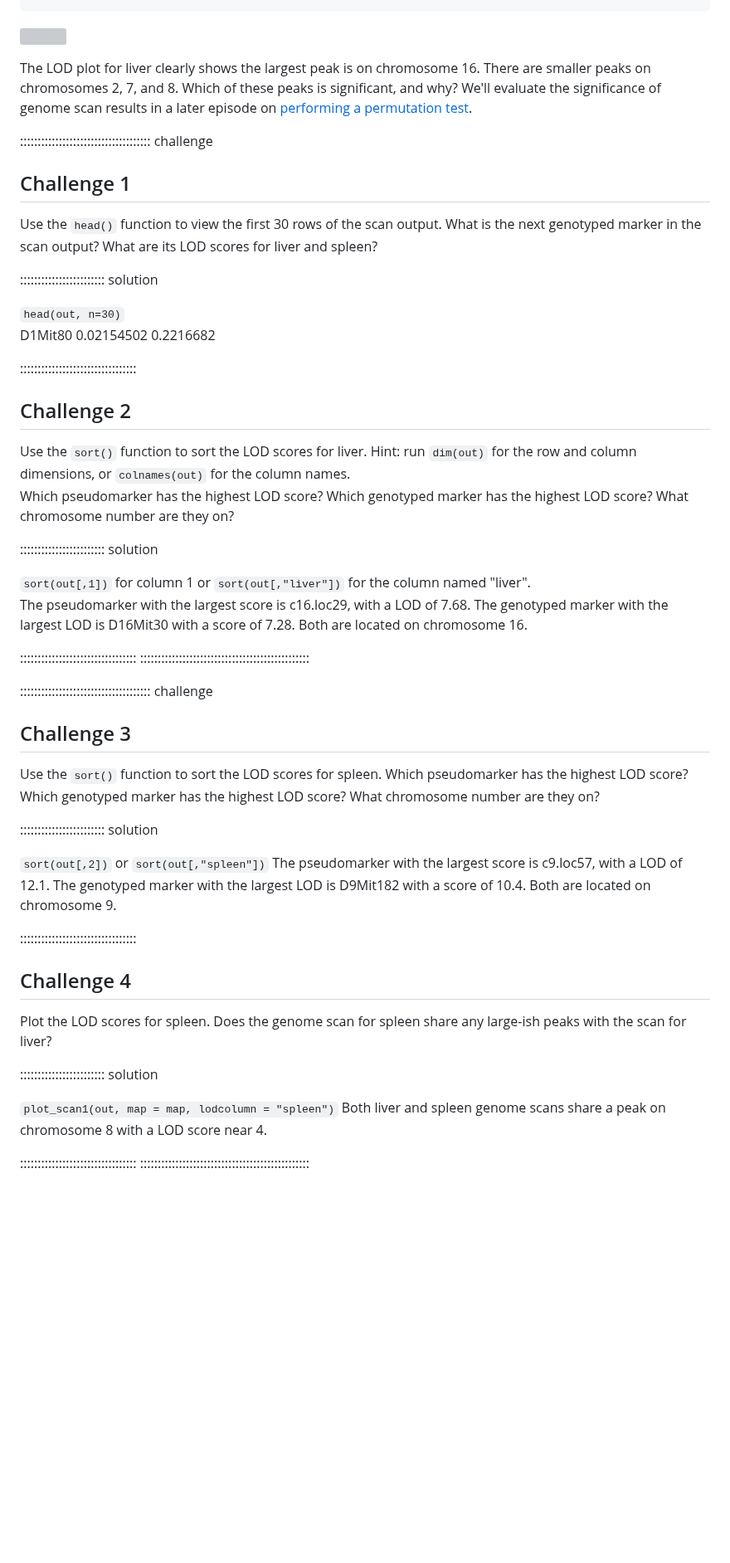
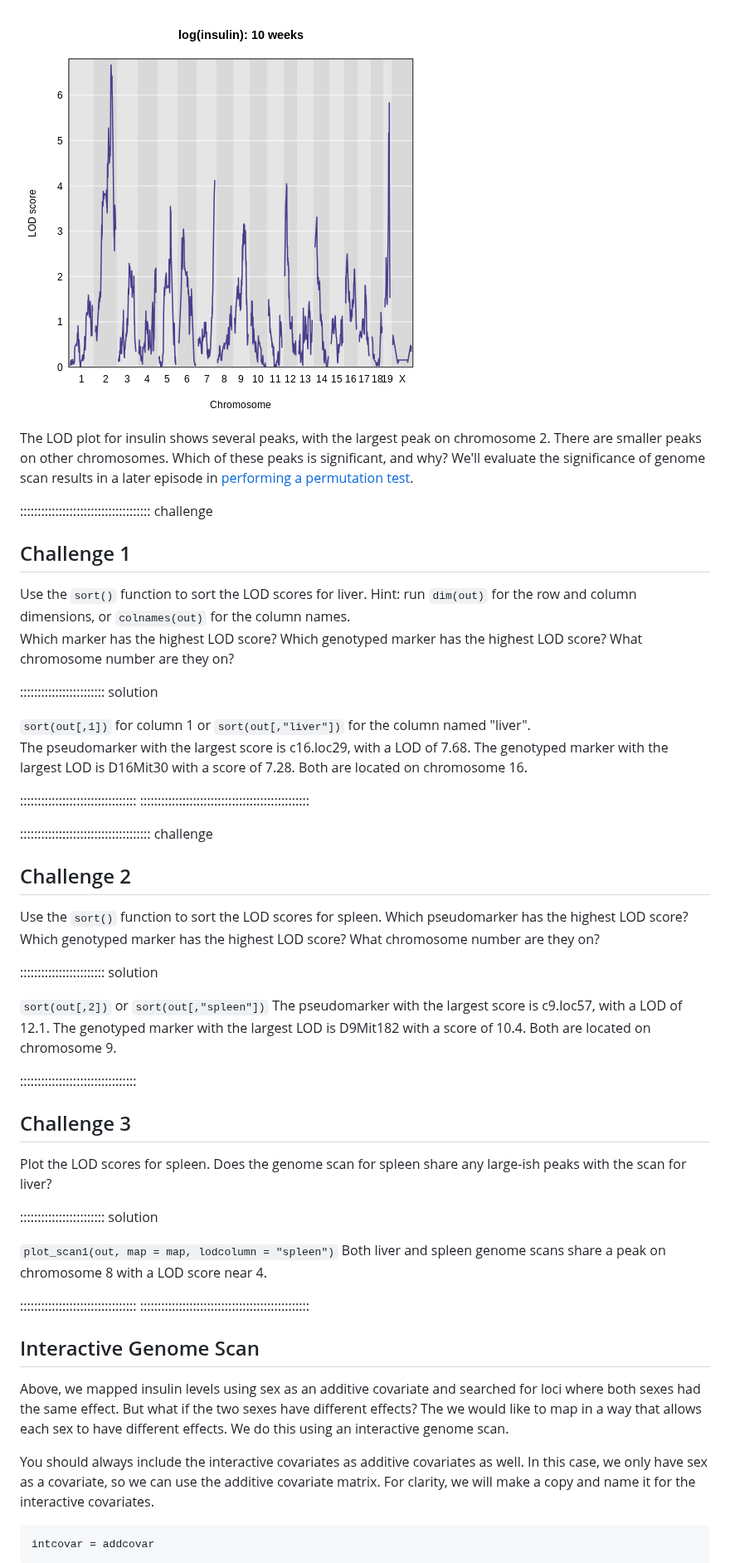
Before and after one commit to tobyhodges/qtl-mapping, a Markdown page: perform-genome-scan.md, the part around one of its changes. Shown at 83% size. Drawn GitHub-style; pictures changed too: fig/perform-genome-scan-rendered-plot_add_lod-1.png (added); blank space fills up the shorter version; grey boxes are pictures that could not be loaded.

````diff
--- a/perform-genome-scan.md
+++ b/perform-genome-scan.md
@@ -134,3 +192,4 @@ plot_scan1(out, map = map, lodcolumn = "liver")
 ```
 
+<img src="fig/perform-genome-scan-rendered-plot_add_lod-1.png" style="display: block; margin: auto;" />
 
@@ -138,30 +196,22 @@ plot_scan1(out, map = map, lodcolumn = "liver")
 
-The LOD plot for liver clearly shows the largest peak is on chromosome 16. There
-are smaller peaks on chromosomes 2, 7, and 8. Which of these peaks is
+The LOD plot for insulin shows several peaks, with the largest peak on
+chromosome 2. There are smaller peaks on other chromosomes. Which of these peaks is
 significant, and why? We'll evaluate the significance of genome scan results in
-a later episode on
+a later episode in
 [performing a permutation test](https://smcclatchy.github.io/mapping/10-perform-perm-test/).
 
 
+<!-- DMG: Suggestion: let's have the exercises have them plot the LOD score for
+one chromosome, the find the marker with the maximum LOD score and try to
+find it in the physical map. -->
 
 ::::::::::::::::::::::::::::::::::::: challenge
 
 ## Challenge 1
-Use the `head()` function to view the first 30 rows of the scan output. What is
-the next genotyped marker in the scan output? What are its LOD scores for liver
-and spleen?
 
-:::::::::::::::::::::::: solution
-
-`head(out, n=30)`
-D1Mit80  0.02154502 0.2216682
-
-:::::::::::::::::::::::::::::::::
-
-## Challenge 2
 Use the `sort()` function to sort the LOD scores for liver. Hint: run `dim(out)`
 for the row and column dimensions, or `colnames(out)` for the column names.
-Which pseudomarker has the highest LOD score? Which genotyped marker has the
+Which marker has the highest LOD score? Which genotyped marker has the
 highest LOD score? What chromosome number are they on?
 
 :::::::::::::::::::::::: solution
@@ -177,7 +227,8 @@ located on chromosome 16.
 
 ::::::::::::::::::::::::::::::::::::: challenge
 
-## Challenge 3
+## Challenge 2
+
 Use the `sort()` function to sort the LOD scores for spleen. Which pseudomarker
 has the highest LOD score? Which genotyped marker has the highest LOD score?
 What chromosome number are they on?
@@ -191,7 +242,7 @@ located on chromosome 9.
 
 :::::::::::::::::::::::::::::::::
 
-## Challenge 4
+## Challenge 3
 
 Plot the LOD scores for spleen. Does the genome scan for spleen share any
 large-ish peaks with the scan for liver?
@@ -205,3 +256,22 @@ near 4.
 :::::::::::::::::::::::::::::::::
 ::::::::::::::::::::::::::::::::::::::::::::::::
 
+## Interactive Genome Scan
+
+Above, we mapped insulin levels using sex as an additive covariate and searched
+for loci where both sexes had the same effect. But what if the two sexes have
+different effects? The we would like to map in a way that allows each sex to
+have different effects. We do this using an interactive genome scan.
+
+You should always include the interactive covariates as additive covariates as
+well. In this case, we only have sex as a covariate, so we can use the additive
+covariate matrix. For clarity, we will make a copy and name it for the
+interactive covariates.
+
+
+``` r
+intcovar = addcovar
+```
+
+
+
````
Also changed, not shown: other parts of perform-genome-scan.md (+132 -30 lines), calc-genoprob.md (+1 -1 lines), special-x-covar.md (deleted, +0 -63 lines), fig/calc-genoprob-rendered-unnamed-chunk-1-1.png, fig/perform-genome-scan-rendered-plot_add_int_diff_lod-1.png (added), fig/perform-genome-scan-rendered-plot_add_int_lod-1.png (added), fig/perform-genome-scan-rendered-plot_int-1.png (added), 2 other files.
